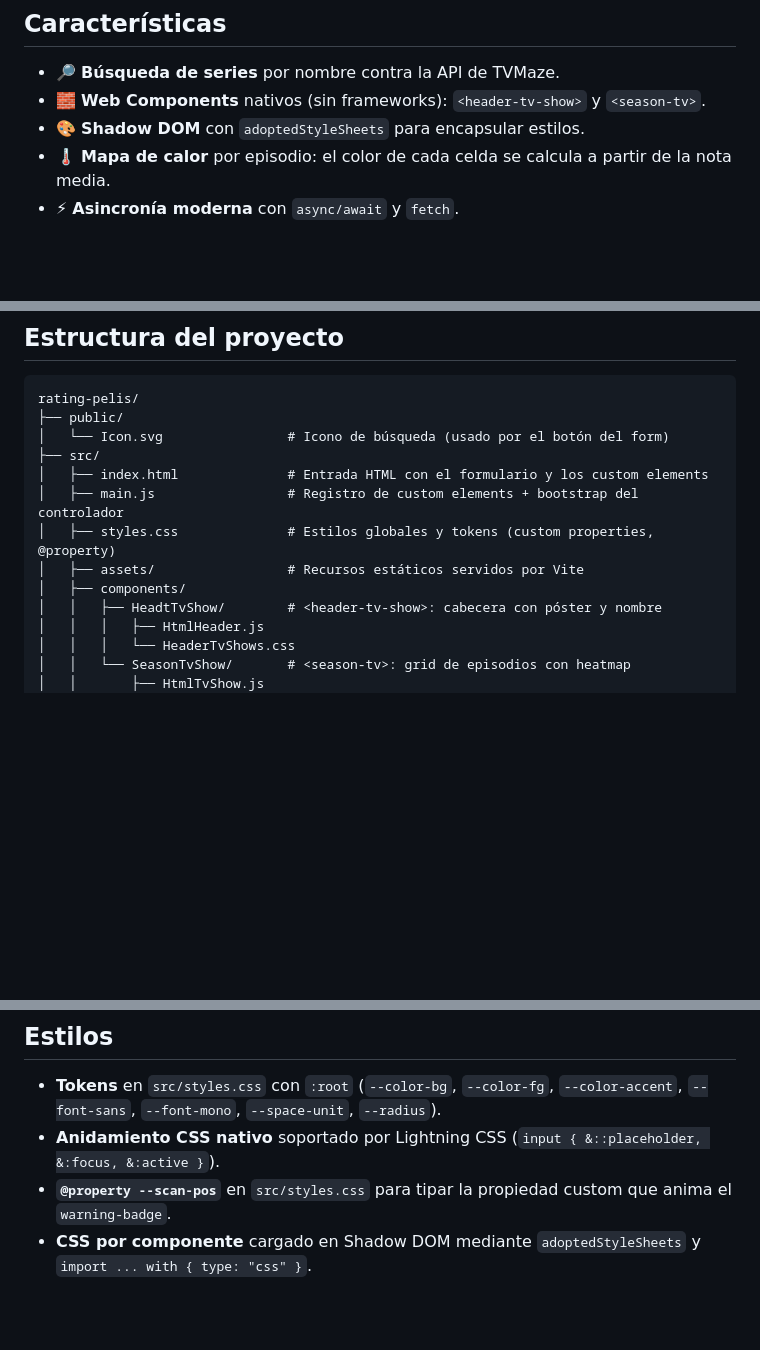
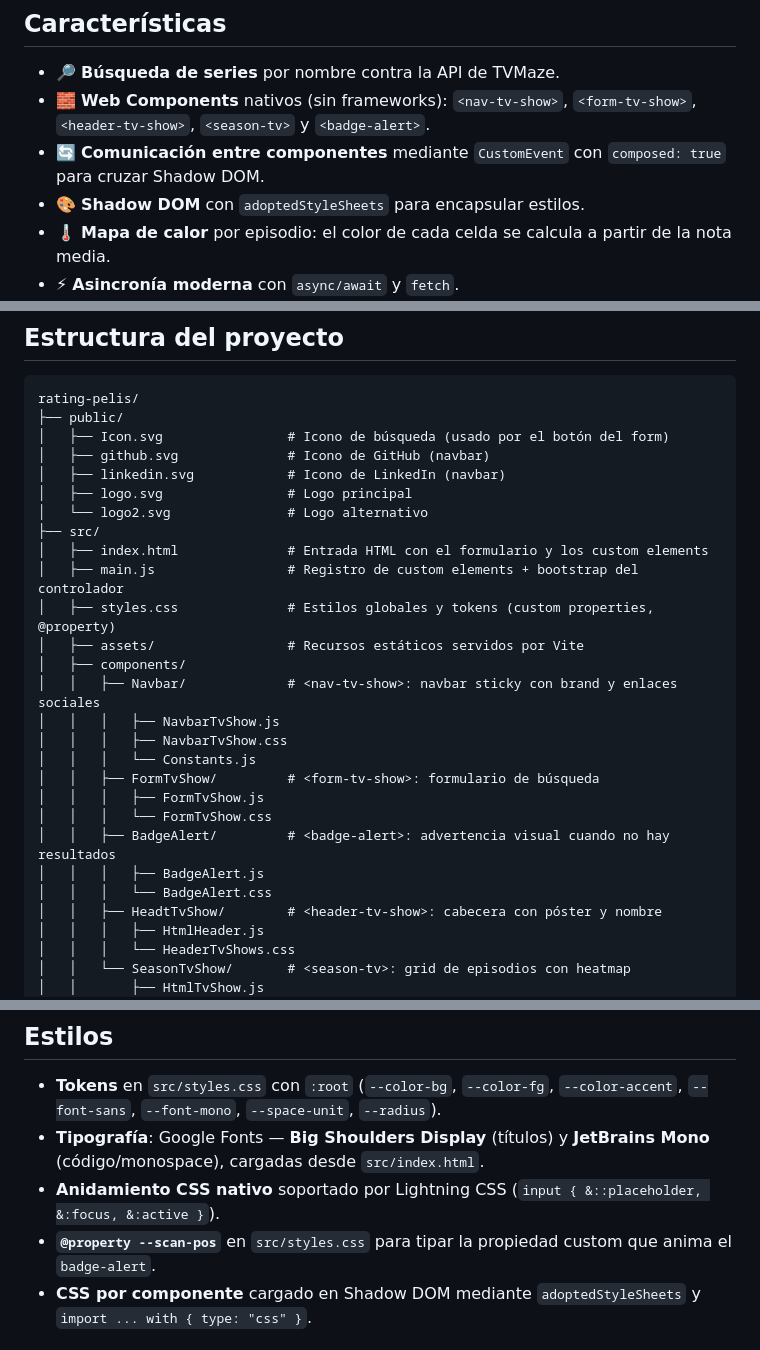
Before and after one commit to ajcastrob/rating-pelis, a Markdown page: README.md, 3 parts joined by grey strips. Rendered like a GitHub page; blank space fills up the shorter version.

````diff
--- a/README.md
+++ b/README.md
@@ -24,7 +25,8 @@ Pensada como ejercicio práctico dentro del curso de **asincronía** de [ManzDev
 ## Características
 
 - 🔎 **Búsqueda de series** por nombre contra la API de TVMaze.
-- 🧱 **Web Components** nativos (sin frameworks): `<header-tv-show>` y `<season-tv>`.
+- 🧱 **Web Components** nativos (sin frameworks): `<nav-tv-show>`, `<form-tv-show>`, `<header-tv-show>`, `<season-tv>` y `<badge-alert>`.
+- 🔄 **Comunicación entre componentes** mediante `CustomEvent` con `composed: true` para cruzar Shadow DOM.
 - 🎨 **Shadow DOM** con `adoptedStyleSheets` para encapsular estilos.
 - 🌡️ **Mapa de calor** por episodio: el color de cada celda se calcula a partir de la nota media.
 - ⚡ **Asincronía moderna** con `async/await` y `fetch`.
@@ -87,13 +89,27 @@ Abre `http://localhost:1234/` en el navegador y empieza a escribir nombres de se
 ```text
 rating-pelis/
 ├── public/
-│   └── Icon.svg                # Icono de búsqueda (usado por el botón del form)
+│   ├── Icon.svg                # Icono de búsqueda (usado por el botón del form)
+│   ├── github.svg              # Icono de GitHub (navbar)
+│   ├── linkedin.svg            # Icono de LinkedIn (navbar)
+│   ├── logo.svg                # Logo principal
+│   └── logo2.svg               # Logo alternativo
 ├── src/
 │   ├── index.html              # Entrada HTML con el formulario y los custom elements
 │   ├── main.js                 # Registro de custom elements + bootstrap del controlador
 │   ├── styles.css              # Estilos globales y tokens (custom properties, @property)
 │   ├── assets/                 # Recursos estáticos servidos por Vite
 │   ├── components/
+│   │   ├── Navbar/             # <nav-tv-show>: navbar sticky con brand y enlaces sociales
+│   │   │   ├── NavbarTvShow.js
+│   │   │   ├── NavbarTvShow.css
+│   │   │   └── Constants.js
+│   │   ├── FormTvShow/         # <form-tv-show>: formulario de búsqueda
+│   │   │   ├── FormTvShow.js
+│   │   │   └── FormTvShow.css
+│   │   ├── BadgeAlert/         # <badge-alert>: advertencia visual cuando no hay resultados
+│   │   │   ├── BadgeAlert.js
+│   │   │   └── BadgeAlert.css
 │   │   ├── HeadtTvShow/        # <header-tv-show>: cabecera con póster y nombre
 │   │   │   ├── HtmlHeader.js
 │   │   │   └── HeaderTvShows.css
@@ -196,8 +242,9 @@ getEpisodeList(id); // -> { [seasonNumber]: Episode[] } | null
 ## Estilos
 
 - **Tokens** en `src/styles.css` con `:root` (`--color-bg`, `--color-fg`, `--color-accent`, `--font-sans`, `--font-mono`, `--space-unit`, `--radius`).
+- **Tipografía**: Google Fonts — **Big Shoulders Display** (títulos) y **JetBrains Mono** (código/monospace), cargadas desde `src/index.html`.
 - **Anidamiento CSS nativo** soportado por Lightning CSS (`input { &::placeholder, &:focus, &:active }`).
-- **`@property --scan-pos`** en `src/styles.css` para tipar la propiedad custom que anima el `warning-badge`.
+- **`@property --scan-pos`** en `src/styles.css` para tipar la propiedad custom que anima el `badge-alert`.
 - **CSS por componente** cargado en Shadow DOM mediante `adoptedStyleSheets` y `import ... with { type: "css" }`.
 
 ## Calidad de código (lint)
````
Also changed, not shown: other parts of README.md (+36 -5 lines).
